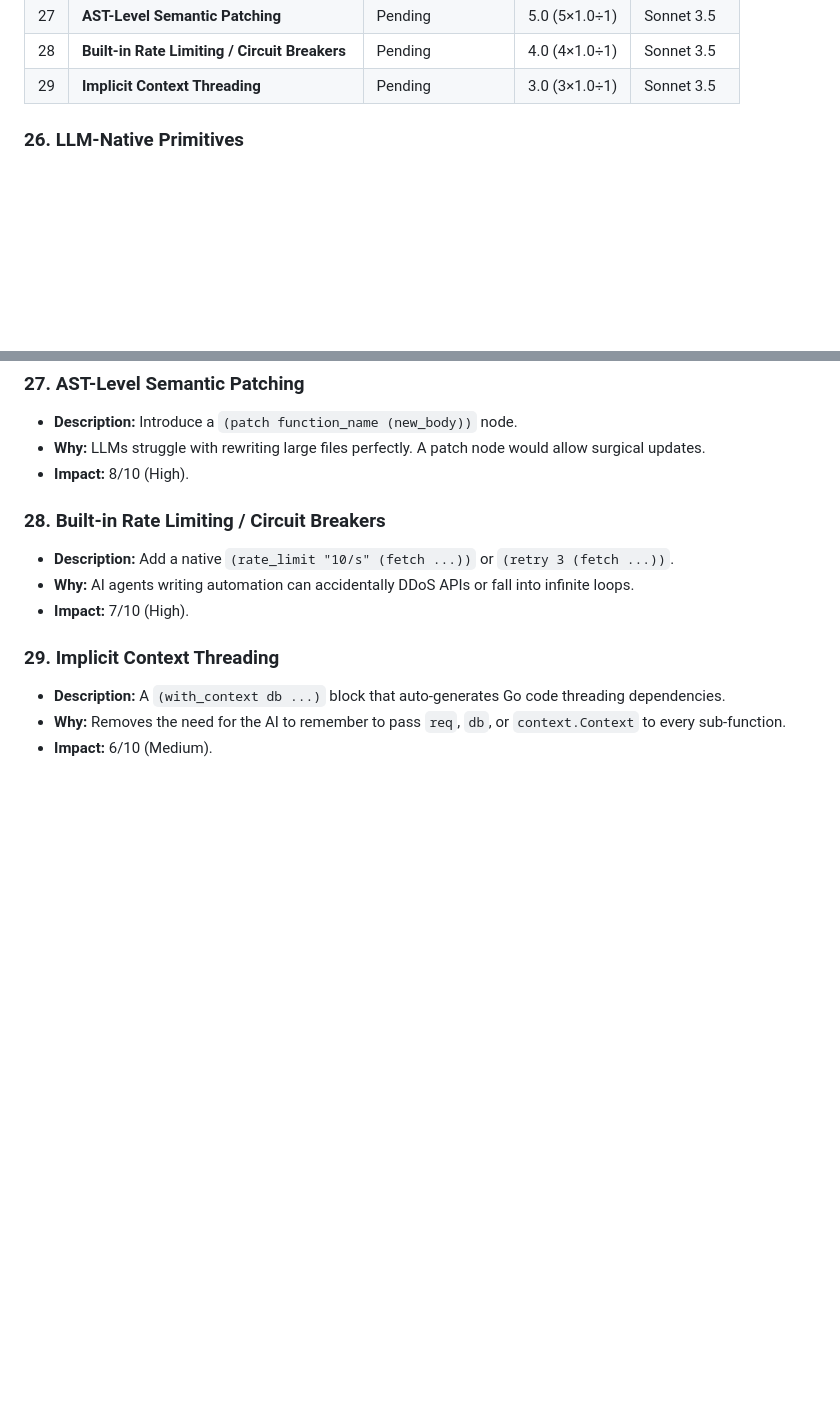
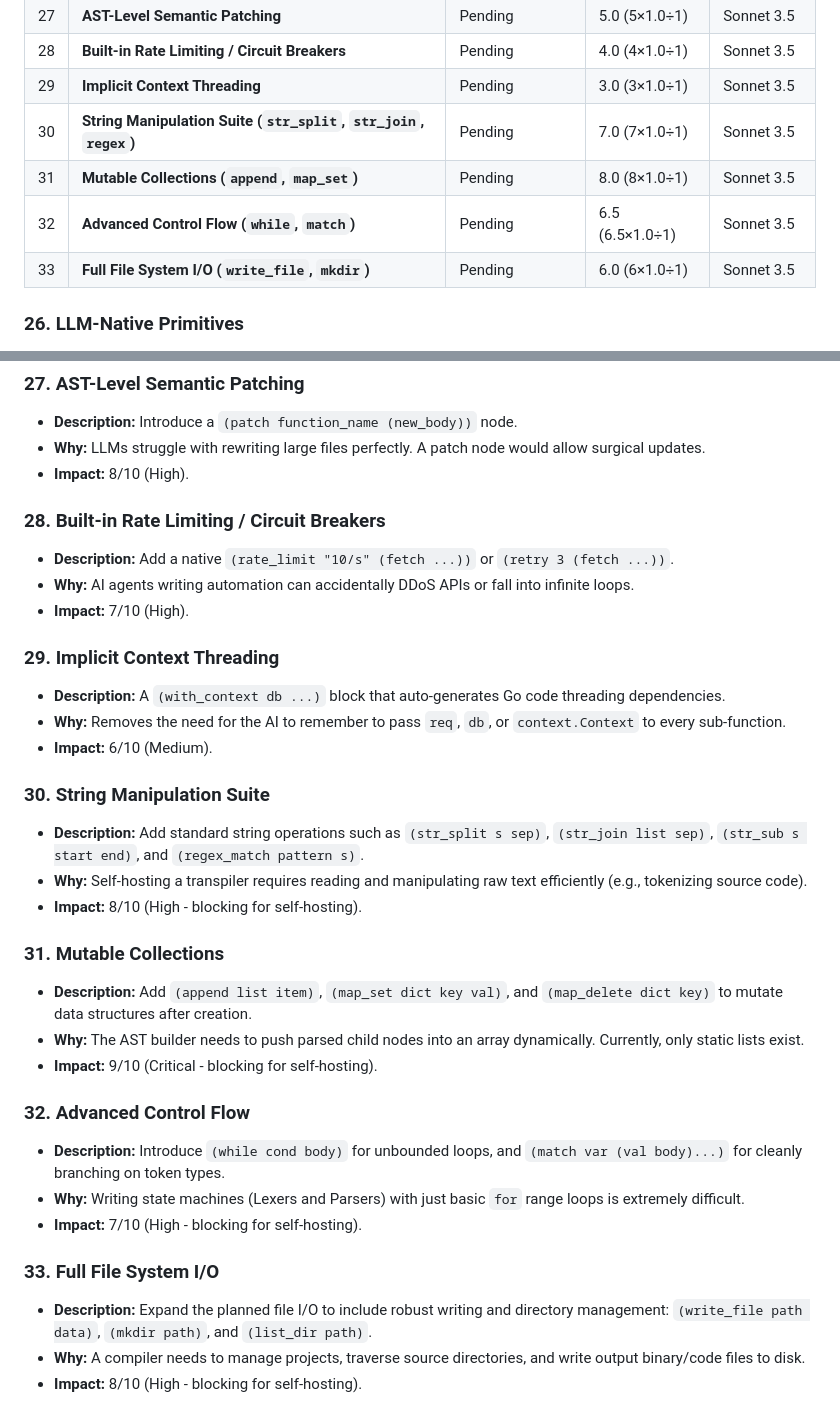
Before and after one commit to howlcipher/zero, a Markdown page: improvements.md, 2 parts joined by grey strips. GitHub-like rendering; blank space fills up the shorter version.

Commit message:
docs: add missing universal language features to improvements backlog

```diff
--- a/improvements.md
+++ b/improvements.md
@@ -140,6 +140,10 @@ Now that Zero V1 is complete (a full Turing-complete web server and CLI language
 | 27 | **AST-Level Semantic Patching** | Pending | 5.0 (5×1.0÷1) | Sonnet 3.5 | Gemini 1.5 Pro | `(patch function (body))` allows the AI to surgically update specific functions without rewriting the whole file. |
 | 28 | **Built-in Rate Limiting / Circuit Breakers** | Pending | 4.0 (4×1.0÷1) | Sonnet 3.5 | Gemini 1.5 Pro | Native `(rate_limit "10/s" (fetch ...))` provides essential guardrails against AI DDoS or loops. |
 | 29 | **Implicit Context Threading** | Pending | 3.0 (3×1.0÷1) | Sonnet 3.5 | Gemini 1.5 Pro | `(with_context db ...)` auto-generates Go code that threads dependencies implicitly, saving cognitive load. |
+| 30 | **String Manipulation Suite (`str_split`, `str_join`, `regex`)** | Pending | 7.0 (7×1.0÷1) | Sonnet 3.5 | Gemini 1.5 Pro | Essential for parsing and lexing text, required for self-hosting. |
+| 31 | **Mutable Collections (`append`, `map_set`)** | Pending | 8.0 (8×1.0÷1) | Sonnet 3.5 | Gemini 1.5 Pro | Needed to build up dynamic lists (like AST children) and manage state. |
+| 32 | **Advanced Control Flow (`while`, `match`)** | Pending | 6.5 (6.5×1.0÷1) | Sonnet 3.5 | Gemini 1.5 Pro | State machines and parsers require `while` loops and pattern matching for tokens. |
+| 33 | **Full File System I/O (`write_file`, `mkdir`)** | Pending | 6.0 (6×1.0÷1) | Sonnet 3.5 | Gemini 1.5 Pro | Necessary for the transpiler to write out generated `.go` files and manage projects. |
 
 ### 26. LLM-Native Primitives
 * **Description:** Add built-in nodes like `(llm_generate "prompt" model="...")` and `(vector_embed text)`.
@@ -160,3 +164,23 @@ Now that Zero V1 is complete (a full Turing-complete web server and CLI language
 * **Description:** A `(with_context db ...)` block that auto-generates Go code threading dependencies.
 * **Why:** Removes the need for the AI to remember to pass `req`, `db`, or `context.Context` to every sub-function.
 * **Impact:** 6/10 (Medium).
+
+### 30. String Manipulation Suite
+* **Description:** Add standard string operations such as `(str_split s sep)`, `(str_join list sep)`, `(str_sub s start end)`, and `(regex_match pattern s)`.
+* **Why:** Self-hosting a transpiler requires reading and manipulating raw text efficiently (e.g., tokenizing source code).
+* **Impact:** 8/10 (High - blocking for self-hosting).
+
+### 31. Mutable Collections
+* **Description:** Add `(append list item)`, `(map_set dict key val)`, and `(map_delete dict key)` to mutate data structures after creation.
+* **Why:** The AST builder needs to push parsed child nodes into an array dynamically. Currently, only static lists exist.
+* **Impact:** 9/10 (Critical - blocking for self-hosting).
+
+### 32. Advanced Control Flow
+* **Description:** Introduce `(while cond body)` for unbounded loops, and `(match var (val body)...)` for cleanly branching on token types.
+* **Why:** Writing state machines (Lexers and Parsers) with just basic `for` range loops is extremely difficult.
+* **Impact:** 7/10 (High - blocking for self-hosting).
+
+### 33. Full File System I/O
+* **Description:** Expand the planned file I/O to include robust writing and directory management: `(write_file path data)`, `(mkdir path)`, and `(list_dir path)`.
+* **Why:** A compiler needs to manage projects, traverse source directories, and write output binary/code files to disk.
+* **Impact:** 8/10 (High - blocking for self-hosting).
```
